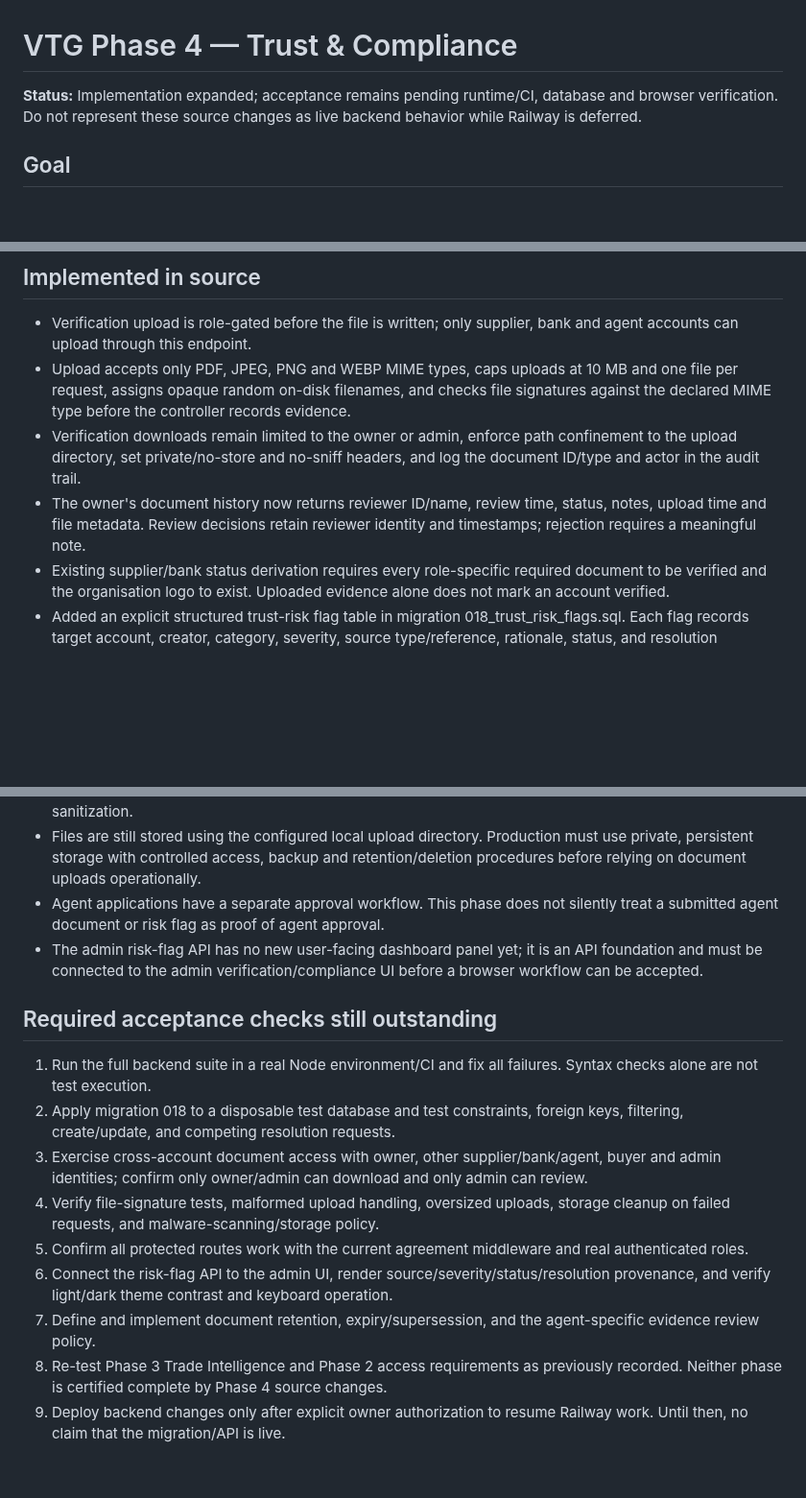
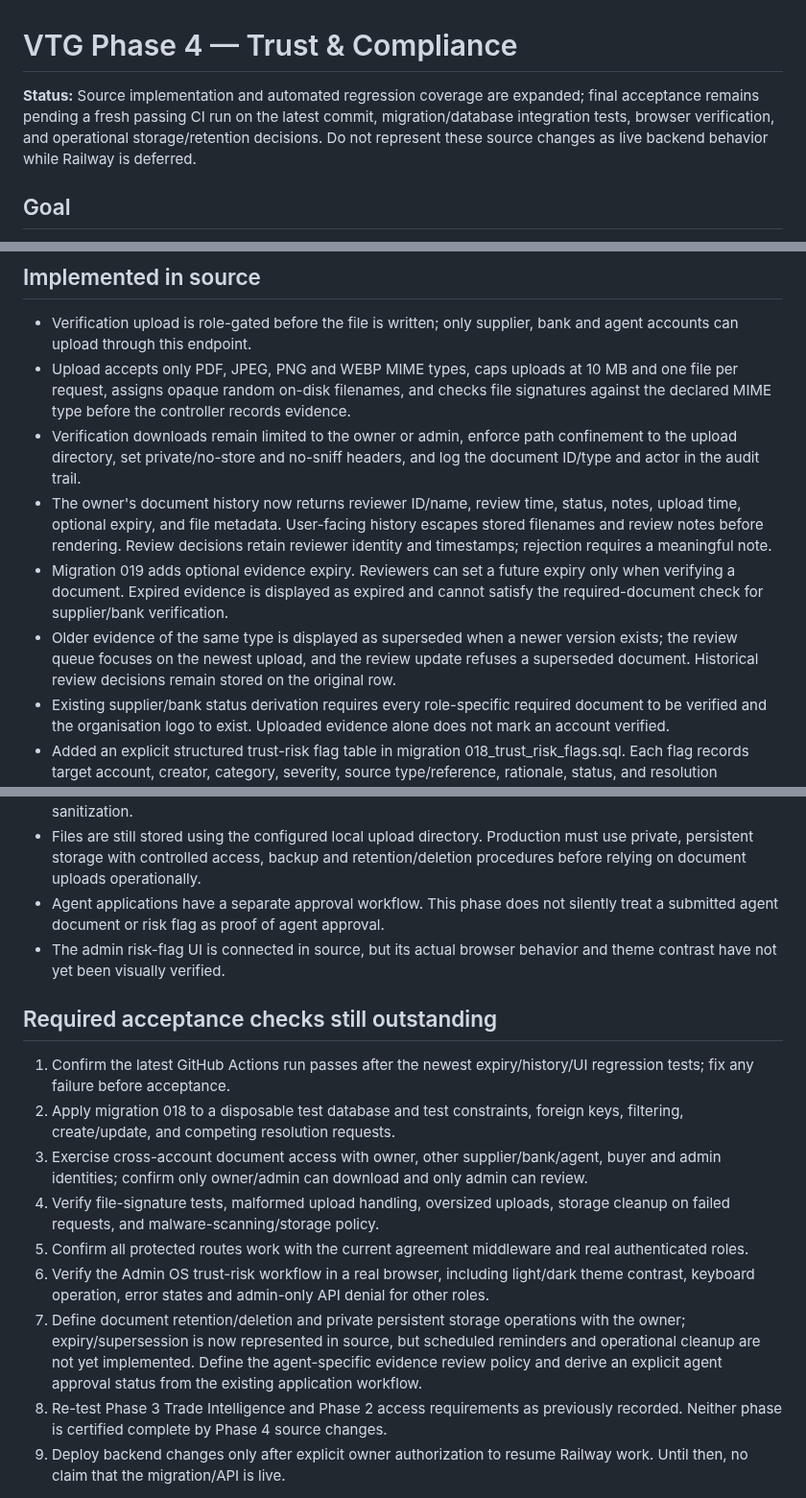
Before and after one commit to Temi911/vtg-backend, a Markdown page: docs/VTG_PHASE4_TRUST_COMPLIANCE.md, 3 parts joined by grey strips. Shown at 96% size. Drawn GitHub-style; blank space fills up the shorter version.

Commit message:
Update Phase 4 evidence expiry and admin review progress

```diff
--- a/docs/VTG_PHASE4_TRUST_COMPLIANCE.md
+++ b/docs/VTG_PHASE4_TRUST_COMPLIANCE.md
@@ -1,6 +1,6 @@
 # VTG Phase 4 — Trust & Compliance
 
-**Status:** Implementation expanded; acceptance remains pending runtime/CI, database and browser verification. Do not represent these source changes as live backend behavior while Railway is deferred.
+**Status:** Source implementation and automated regression coverage are expanded; final acceptance remains pending a fresh passing CI run on the latest commit, migration/database integration tests, browser verification, and operational storage/retention decisions. Do not represent these source changes as live backend behavior while Railway is deferred.
 
 ## Goal
 
@@ -11,7 +11,9 @@ Make identity/business verification and risk signals evidence-based before expos
 - Verification upload is role-gated before the file is written; only supplier, bank and agent accounts can upload through this endpoint.
 - Upload accepts only PDF, JPEG, PNG and WEBP MIME types, caps uploads at 10 MB and one file per request, assigns opaque random on-disk filenames, and checks file signatures against the declared MIME type before the controller records evidence.
 - Verification downloads remain limited to the owner or admin, enforce path confinement to the upload directory, set private/no-store and no-sniff headers, and log the document ID/type and actor in the audit trail.
-- The owner's document history now returns reviewer ID/name, review time, status, notes, upload time and file metadata. Review decisions retain reviewer identity and timestamps; rejection requires a meaningful note.
+- The owner's document history now returns reviewer ID/name, review time, status, notes, upload time, optional expiry, and file metadata. User-facing history escapes stored filenames and review notes before rendering. Review decisions retain reviewer identity and timestamps; rejection requires a meaningful note.
+- Migration 019 adds optional evidence expiry. Reviewers can set a future expiry only when verifying a document. Expired evidence is displayed as expired and cannot satisfy the required-document check for supplier/bank verification.
+- Older evidence of the same type is displayed as superseded when a newer version exists; the review queue focuses on the newest upload, and the review update refuses a superseded document. Historical review decisions remain stored on the original row.
 - Existing supplier/bank status derivation requires every role-specific required document to be verified and the organisation logo to exist. Uploaded evidence alone does not mark an account verified.
 - Added an explicit structured trust-risk flag table in migration 018_trust_risk_flags.sql. Each flag records target account, creator, category, severity, source type/reference, rationale, status, and resolution notes/actor/time. Database constraints require resolution provenance for terminal states.
 - Added admin-only trust-risk endpoints under /api/admin/trust-risk-flags to list/filter, create, and update flags. Creating and changing a flag writes audit events. Resolution/dismissal requires explanatory notes; conditional updates prevent a second terminal decision from overwriting the first.
@@ -33,17 +35,17 @@ These endpoints are source-defined and not available in a deployed backend until
 - MIME and file-signature checks are useful initial controls, not malware scanning or full document sanitization.
 - Files are still stored using the configured local upload directory. Production must use private, persistent storage with controlled access, backup and retention/deletion procedures before relying on document uploads operationally.
 - Agent applications have a separate approval workflow. This phase does not silently treat a submitted agent document or risk flag as proof of agent approval.
-- The admin risk-flag API has no new user-facing dashboard panel yet; it is an API foundation and must be connected to the admin verification/compliance UI before a browser workflow can be accepted.
+- The admin risk-flag UI is connected in source, but its actual browser behavior and theme contrast have not yet been visually verified.
 
 ## Required acceptance checks still outstanding
 
-1. Run the full backend suite in a real Node environment/CI and fix all failures. Syntax checks alone are not test execution.
+1. Confirm the latest GitHub Actions run passes after the newest expiry/history/UI regression tests; fix any failure before acceptance.
 2. Apply migration 018 to a disposable test database and test constraints, foreign keys, filtering, create/update, and competing resolution requests.
 3. Exercise cross-account document access with owner, other supplier/bank/agent, buyer and admin identities; confirm only owner/admin can download and only admin can review.
 4. Verify file-signature tests, malformed upload handling, oversized uploads, storage cleanup on failed requests, and malware-scanning/storage policy.
 5. Confirm all protected routes work with the current agreement middleware and real authenticated roles.
-6. Connect the risk-flag API to the admin UI, render source/severity/status/resolution provenance, and verify light/dark theme contrast and keyboard operation.
-7. Define and implement document retention, expiry/supersession, and the agent-specific evidence review policy.
+6. Verify the Admin OS trust-risk workflow in a real browser, including light/dark theme contrast, keyboard operation, error states and admin-only API denial for other roles.
+7. Define document retention/deletion and private persistent storage operations with the owner; expiry/supersession is now represented in source, but scheduled reminders and operational cleanup are not yet implemented. Define the agent-specific evidence review policy and derive an explicit agent approval status from the existing application workflow.
 8. Re-test Phase 3 Trade Intelligence and Phase 2 access requirements as previously recorded. Neither phase is certified complete by Phase 4 source changes.
 9. Deploy backend changes only after explicit owner authorization to resume Railway work. Until then, no claim that the migration/API is live.
 
```
